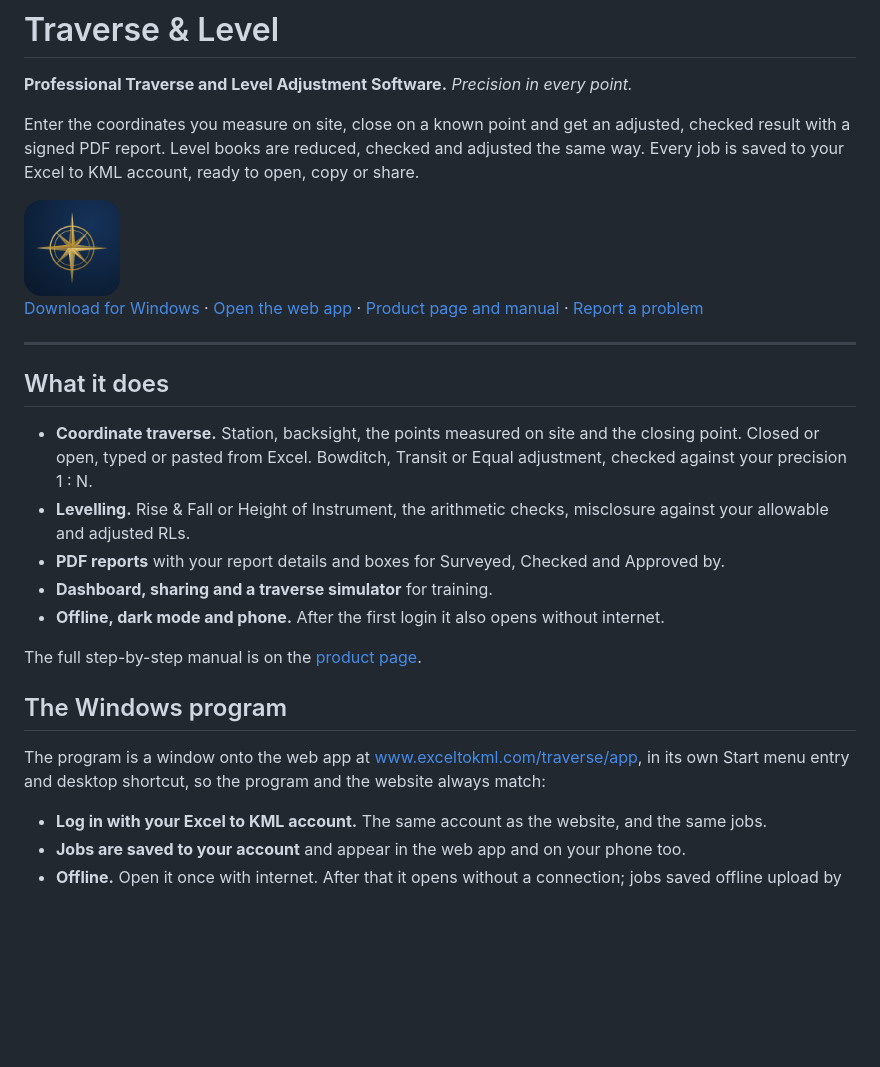
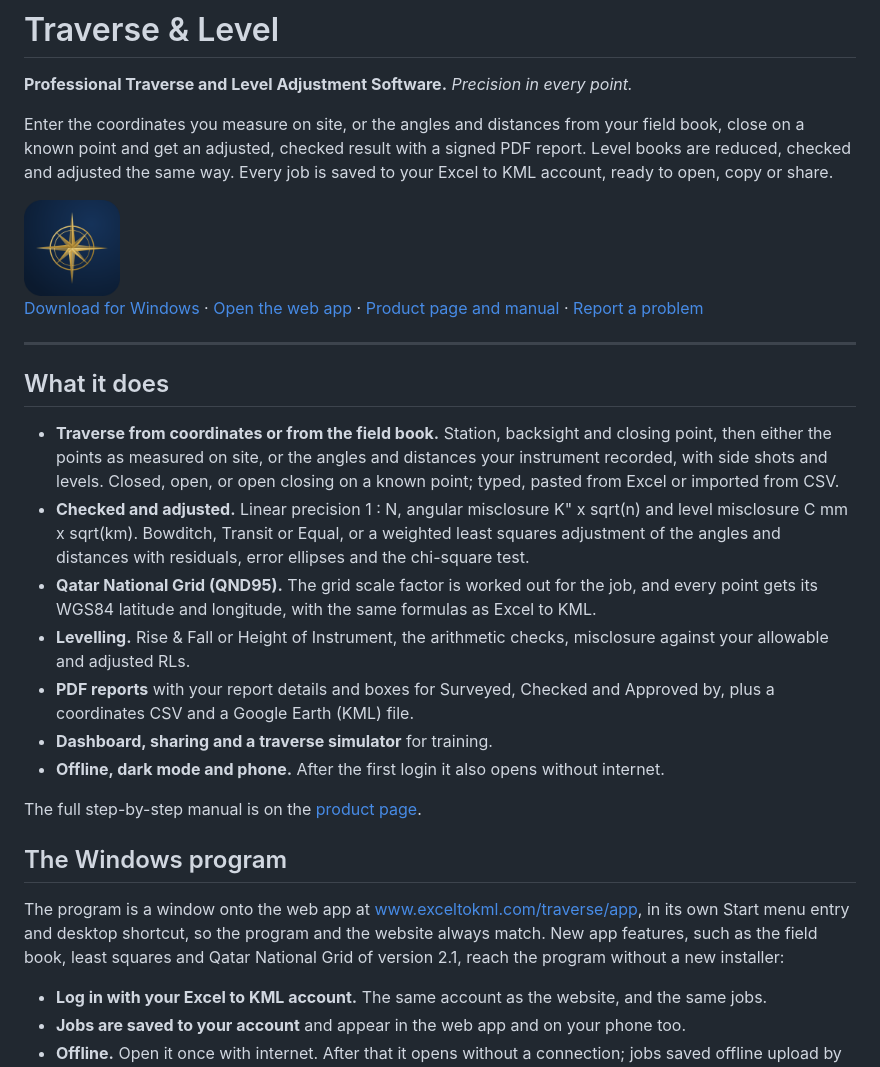
Before and after one commit to Asjad-Mehmood/Traiverse, a Markdown page: README.md, the part around the change. Rendered like a GitHub page; blank space fills up the shorter version.

Commit message:
README: Traverse & Level 2.1 app features
The program opens the web app at www.exceltokml.com/traverse/app, so the 2.1 features
(angles and distances field book with side shots and levels, least squares, Qatar
National Grid with latitude and longitude, Google Earth export) reach installed copies
without a new installer. The README now describes them.

Co-Authored-By: Claude Opus 5.5 <noreply@anthropic.com>
Claude-Session: https://claude.ai/code/session_016D4TXLBZZoVtCPNFo121Mg

```diff
--- a/README.md
+++ b/README.md
@@ -2,9 +2,9 @@
 
 **Professional Traverse and Level Adjustment Software.** *Precision in every point.*
 
-Enter the coordinates you measure on site, close on a known point and get an adjusted, checked
-result with a signed PDF report. Level books are reduced, checked and adjusted the same way.
-Every job is saved to your Excel to KML account, ready to open, copy or share.
+Enter the coordinates you measure on site, or the angles and distances from your field book, close
+on a known point and get an adjusted, checked result with a signed PDF report. Level books are
+reduced, checked and adjusted the same way. Every job is saved to your Excel to KML account, ready to open, copy or share.
 
 <img src="app/icon-512.png" alt="" width="96">
 
@@ -17,12 +17,19 @@ Every job is saved to your Excel to KML account, ready to open, copy or share.
 
 ## What it does
 
-- **Coordinate traverse.** Station, backsight, the points measured on site and the closing point.
-  Closed or open, typed or pasted from Excel. Bowditch, Transit or Equal adjustment, checked
-  against your precision 1 : N.
+- **Traverse from coordinates or from the field book.** Station, backsight and closing point,
+  then either the points as measured on site, or the angles and distances your instrument
+  recorded, with side shots and levels. Closed, open, or open closing on a known point; typed,
+  pasted from Excel or imported from CSV.
+- **Checked and adjusted.** Linear precision 1 : N, angular misclosure K" x sqrt(n) and level
+  misclosure C mm x sqrt(km). Bowditch, Transit or Equal, or a weighted least squares adjustment
+  of the angles and distances with residuals, error ellipses and the chi-square test.
+- **Qatar National Grid (QND95).** The grid scale factor is worked out for the job, and every point
+  gets its WGS84 latitude and longitude, with the same formulas as Excel to KML.
 - **Levelling.** Rise & Fall or Height of Instrument, the arithmetic checks, misclosure against
   your allowable and adjusted RLs.
-- **PDF reports** with your report details and boxes for Surveyed, Checked and Approved by.
+- **PDF reports** with your report details and boxes for Surveyed, Checked and Approved by,
+  plus a coordinates CSV and a Google Earth (KML) file.
 - **Dashboard, sharing and a traverse simulator** for training.
 - **Offline, dark mode and phone.** After the first login it also opens without internet.
 
@@ -32,7 +39,9 @@ The full step-by-step manual is on the [product page](https://www.exceltokml.com
 
 The program is a window onto the web app at
 [www.exceltokml.com/traverse/app](https://www.exceltokml.com/traverse/app), in its own Start
-menu entry and desktop shortcut, so the program and the website always match:
+menu entry and desktop shortcut, so the program and the website always match. New app features,
+such as the field book, least squares and Qatar National Grid of version 2.1, reach the program
+without a new installer:
 
 - **Log in with your Excel to KML account.** The same account as the website, and the same jobs.
 - **Jobs are saved to your account** and appear in the web app and on your phone too.
```
